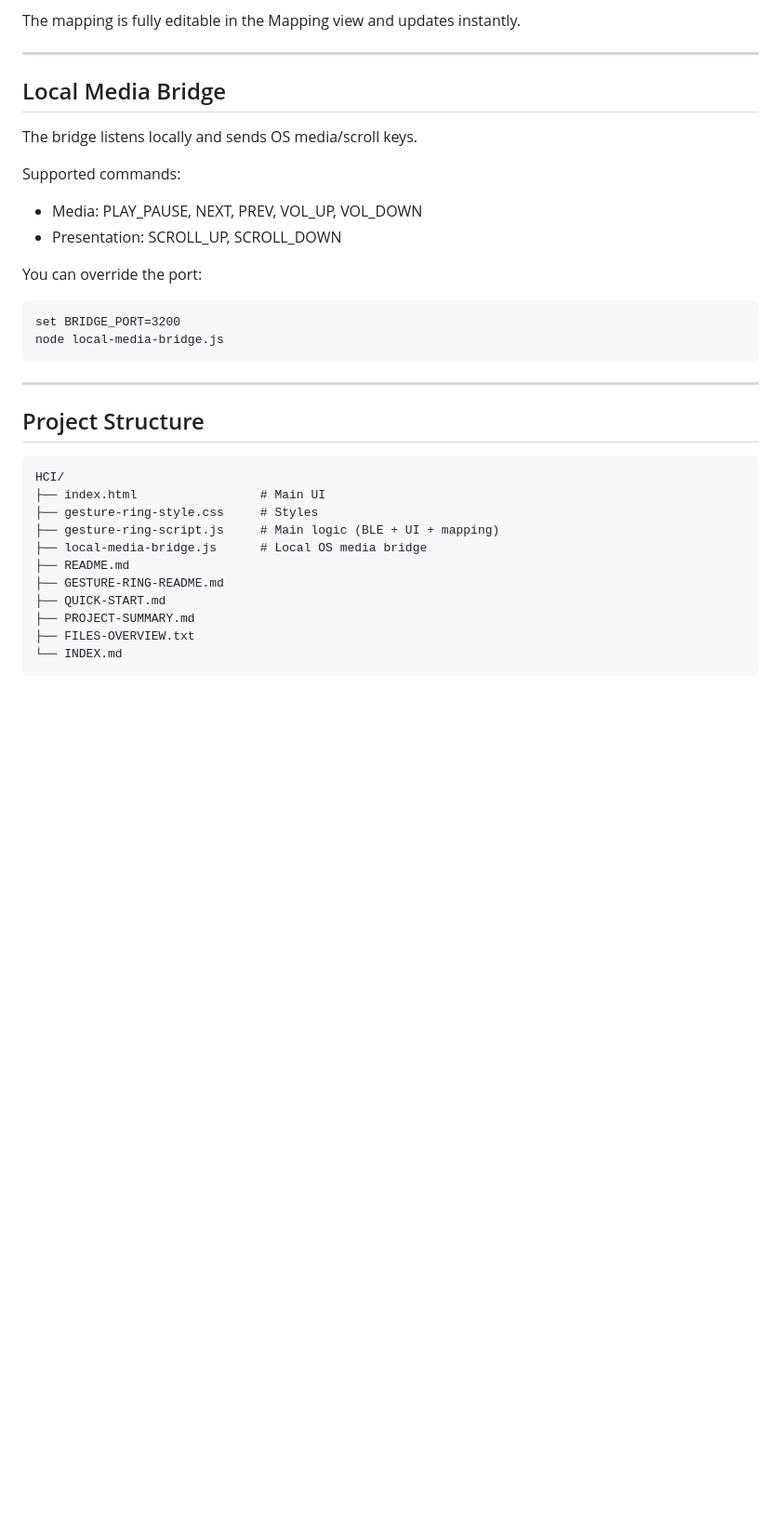
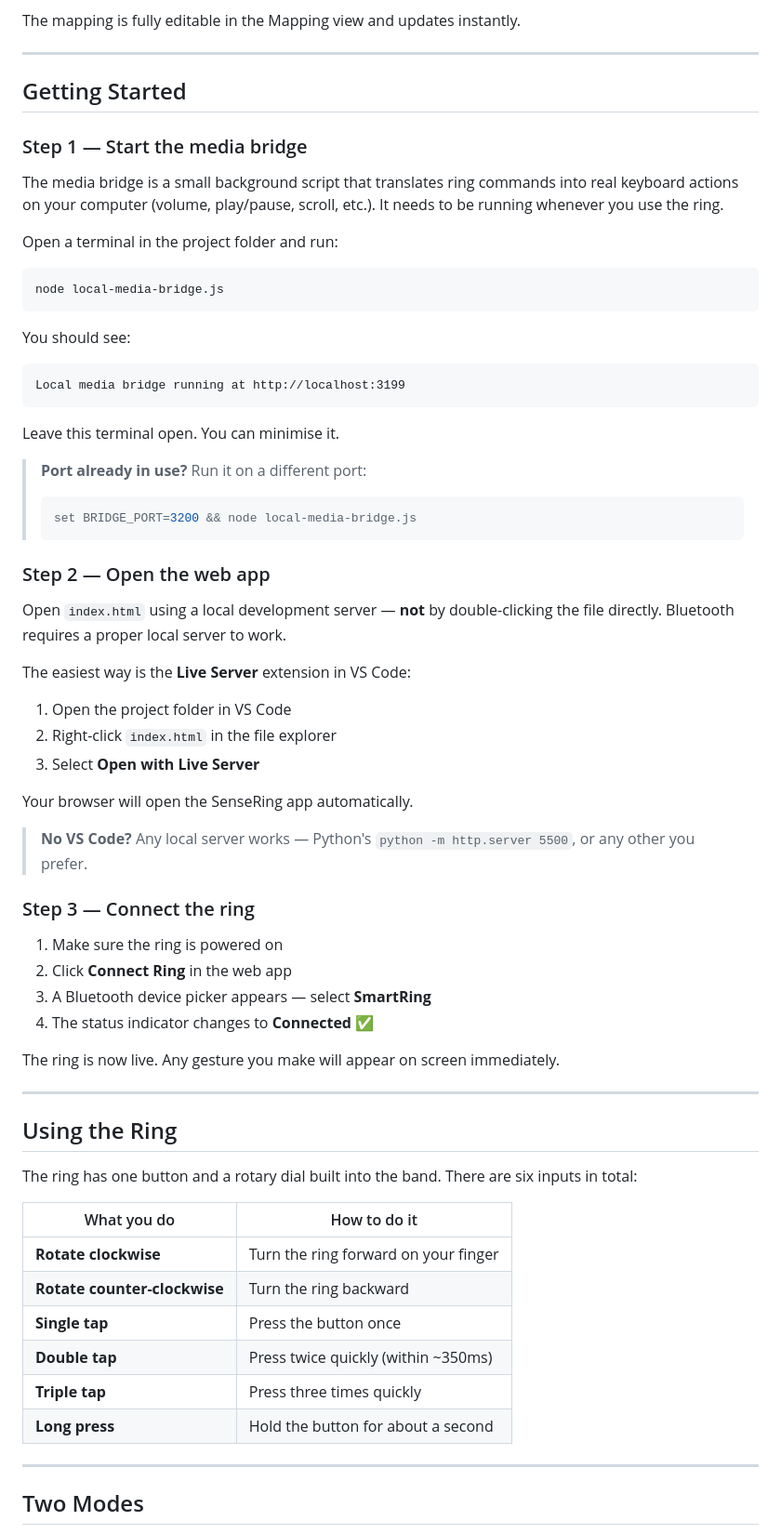
Before and after one commit to kunalsachdev06/SenseRing, a Markdown page: README.md, the part around one of its changes. Shown at 93% size. GitHub-like rendering; blank space fills up the shorter version.

````diff
--- a/README.md
+++ b/README.md
@@ -129,34 +53,70 @@ The mapping is fully editable in the Mapping view and updates instantly.
 
 ---
 
-## Local Media Bridge
+## Getting Started
 
-The bridge listens locally and sends OS media/scroll keys.
+### Step 1 — Start the media bridge
 
-Supported commands:
-- Media: PLAY_PAUSE, NEXT, PREV, VOL_UP, VOL_DOWN
-- Presentation: SCROLL_UP, SCROLL_DOWN
+The media bridge is a small background script that translates ring commands into real keyboard actions on your computer (volume, play/pause, scroll, etc.). It needs to be running whenever you use the ring.
 
-You can override the port:
-```
-set BRIDGE_PORT=3200
+Open a terminal in the project folder and run:
+
+```bash
 node local-media-bridge.js
 ```
 
+You should see:
+
+```
+Local media bridge running at http://localhost:3199
+```
+
+Leave this terminal open. You can minimise it.
+
+> **Port already in use?** Run it on a different port:
+> ```bash
+> set BRIDGE_PORT=3200 && node local-media-bridge.js
+> ```
+
+### Step 2 — Open the web app
+
+Open `index.html` using a local development server — **not** by double-clicking the file directly. Bluetooth requires a proper local server to work.
+
+The easiest way is the **Live Server** extension in VS Code:
+
+1. Open the project folder in VS Code
+2. Right-click `index.html` in the file explorer
+3. Select **Open with Live Server**
+
+Your browser will open the SenseRing app automatically.
+
+> **No VS Code?** Any local server works — Python's `python -m http.server 5500`, or any other you prefer.
+
+### Step 3 — Connect the ring
+
+1. Make sure the ring is powered on
+2. Click **Connect Ring** in the web app
+3. A Bluetooth device picker appears — select **SmartRing**
+4. The status indicator changes to **Connected ✅**
+
+The ring is now live. Any gesture you make will appear on screen immediately.
+
 ---
 
-## Project Structure
+## Using the Ring
 
-```
-HCI/
-├── index.html                 # Main UI
-├── gesture-ring-style.css     # Styles
-├── gesture-ring-script.js     # Main logic (BLE + UI + mapping)
-├── local-media-bridge.js      # Local OS media bridge
-├── README.md
-├── GESTURE-RING-README.md
-├── QUICK-START.md
-├── PROJECT-SUMMARY.md
-├── FILES-OVERVIEW.txt
-└── INDEX.md
-```
+The ring has one button and a rotary dial built into the band. There are six inputs in total:
+
+| What you do | How to do it |
+|---|---|
+| **Rotate clockwise** | Turn the ring forward on your finger |
+| **Rotate counter-clockwise** | Turn the ring backward |
+| **Single tap** | Press the button once |
+| **Double tap** | Press twice quickly (within ~350ms) |
+| **Triple tap** | Press three times quickly |
+| **Long press** | Hold the button for about a second |
+
+---
+
+## Two Modes
+
````
Also changed, not shown: other parts of README.md (+119 -127 lines).
